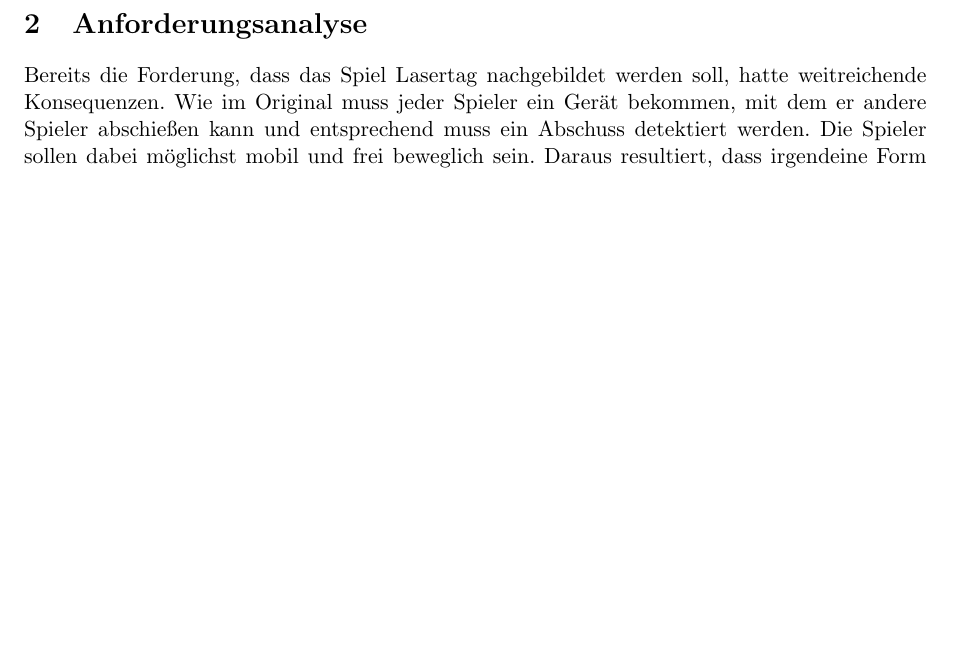
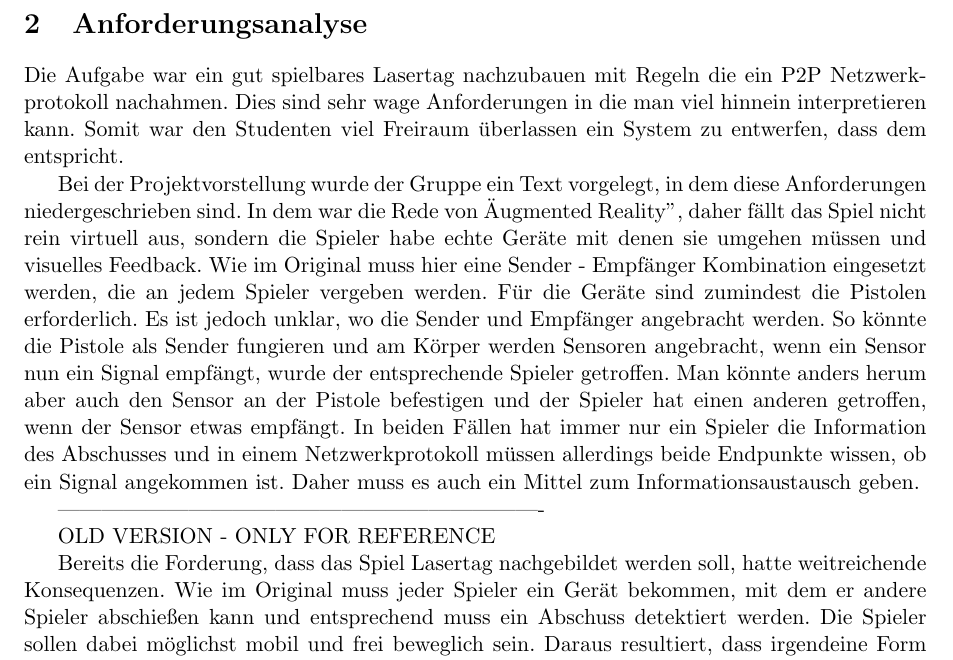
Before and after one commit to Torrintino/semester-project, a LaTeX document (bericht/tex/bericht.tex, which reads bericht/tex/020-anforderungsanalyse/anforderungsanalyse.tex): part of page 4 of 31, cut so that both start at the same text, the shorter picture padded with empty space. Compiled offline with pdfLaTeX.

Commit message:
Update anforderungsanalyse.tex

```diff
--- a/bericht/tex/020-anforderungsanalyse/anforderungsanalyse.tex
+++ b/bericht/tex/020-anforderungsanalyse/anforderungsanalyse.tex
@@ -1,4 +1,29 @@
 \section{Anforderungsanalyse}
+
+Die Aufgabe war ein gut spielbares Lasertag nachzubauen mit Regeln die ein
+P2P Netzwerkprotokoll nachahmen. Dies sind sehr wage Anforderungen in die man
+viel hinnein interpretieren kann. Somit war den Studenten viel Freiraum
+überlassen ein System zu entwerfen, dass dem entspricht.
+
+Bei der Projektvorstellung wurde der Gruppe ein Text vorgelegt, in dem diese
+Anforderungen niedergeschrieben sind. In dem war die Rede von
+"Augmented Reality", daher fällt das Spiel nicht rein virtuell aus, sondern
+die Spieler habe echte Geräte mit denen sie umgehen müssen und visuelles
+Feedback. Wie im Original muss hier eine Sender - Empfänger Kombination
+eingesetzt werden, die an jedem Spieler vergeben werden. Für die Geräte sind
+zumindest die Pistolen erforderlich. Es ist jedoch unklar, wo die Sender und
+Empfänger angebracht werden. So könnte die Pistole als Sender fungieren und
+am Körper werden Sensoren angebracht, wenn ein Sensor nun ein Signal empfängt,
+wurde der entsprechende Spieler getroffen. Man könnte anders herum aber auch
+den Sensor an der Pistole befestigen und der Spieler hat einen anderen
+getroffen, wenn der Sensor etwas empfängt. In beiden Fällen hat immer nur ein
+Spieler die Information des Abschusses und in einem Netzwerkprotokoll müssen
+allerdings beide Endpunkte wissen, ob ein Signal angekommen ist. Daher muss
+es auch ein Mittel zum Informationsaustausch geben.
+
+-------------------------------------------------------------------
+
+OLD VERSION - ONLY FOR REFERENCE
 
 Bereits die Forderung, dass das Spiel Lasertag nachgebildet werden soll, hatte weitreichende
 Konsequenzen.
```
